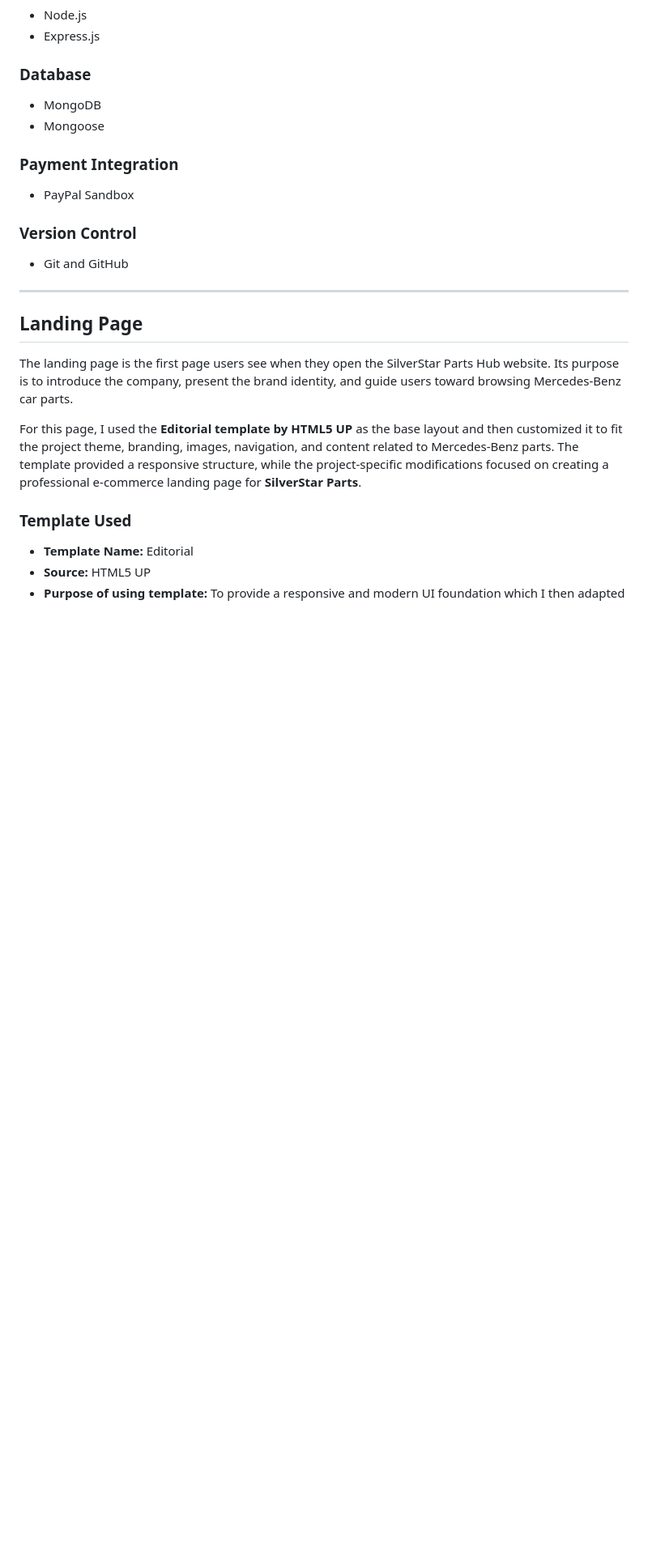
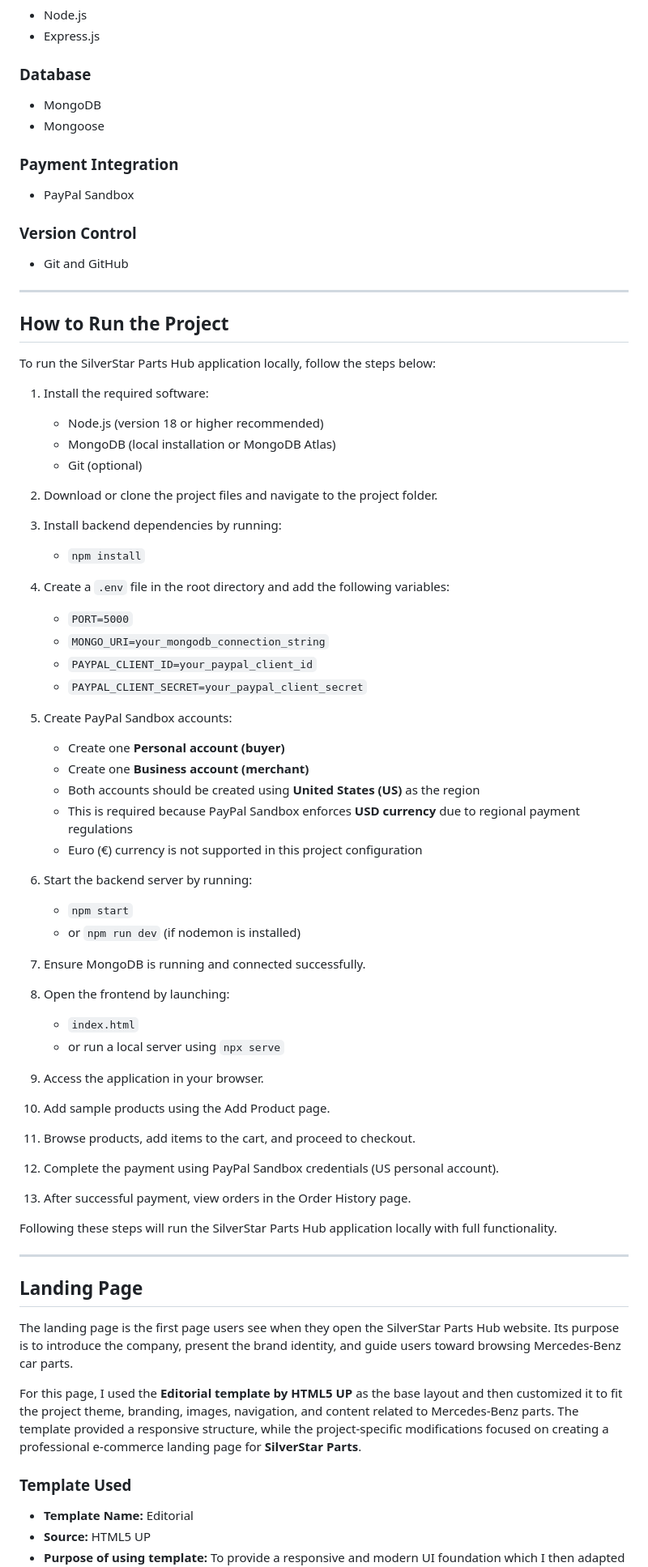
Before and after one commit to StarKudzy/Mercedes-Benz-Parts-Hub, a Markdown page: README.md, the part around one of its changes. Shown at 81% size. GitHub-like rendering; blank space fills up the shorter version.

Commit message:
READDME Update

```diff
--- a/README.md
+++ b/README.md
@@ -64,6 +64,58 @@ The main objective of this project is to build a simple and functional online sh
 
 ### Version Control
 - Git and GitHub
+
+---
+
+
+##  How to Run the Project
+
+To run the SilverStar Parts Hub application locally, follow the steps below:
+
+1. Install the required software:
+   - Node.js (version 18 or higher recommended)
+   - MongoDB (local installation or MongoDB Atlas)
+   - Git (optional)
+
+2. Download or clone the project files and navigate to the project folder.
+
+3. Install backend dependencies by running:
+   - `npm install`
+
+4. Create a `.env` file in the root directory and add the following variables:
+   - `PORT=5000`
+   - `MONGO_URI=your_mongodb_connection_string`
+   - `PAYPAL_CLIENT_ID=your_paypal_client_id`
+   - `PAYPAL_CLIENT_SECRET=your_paypal_client_secret`
+
+5. Create PayPal Sandbox accounts:
+   - Create one **Personal account (buyer)**
+   - Create one **Business account (merchant)**
+   - Both accounts should be created using **United States (US)** as the region
+   - This is required because PayPal Sandbox enforces **USD currency** due to regional payment regulations
+   - Euro (€) currency is not supported in this project configuration
+
+6. Start the backend server by running:
+   - `npm start`
+   - or `npm run dev` (if nodemon is installed)
+
+7. Ensure MongoDB is running and connected successfully.
+
+8. Open the frontend by launching:
+   - `index.html`
+   - or run a local server using `npx serve`
+
+9. Access the application in your browser.
+
+10. Add sample products using the Add Product page.
+
+11. Browse products, add items to the cart, and proceed to checkout.
+
+12. Complete the payment using PayPal Sandbox credentials (US personal account).
+
+13. After successful payment, view orders in the Order History page.
+
+Following these steps will run the SilverStar Parts Hub application locally with full functionality.
 
 ---
 
```
Also changed, not shown: other parts of README.md (+1 -14 lines).
